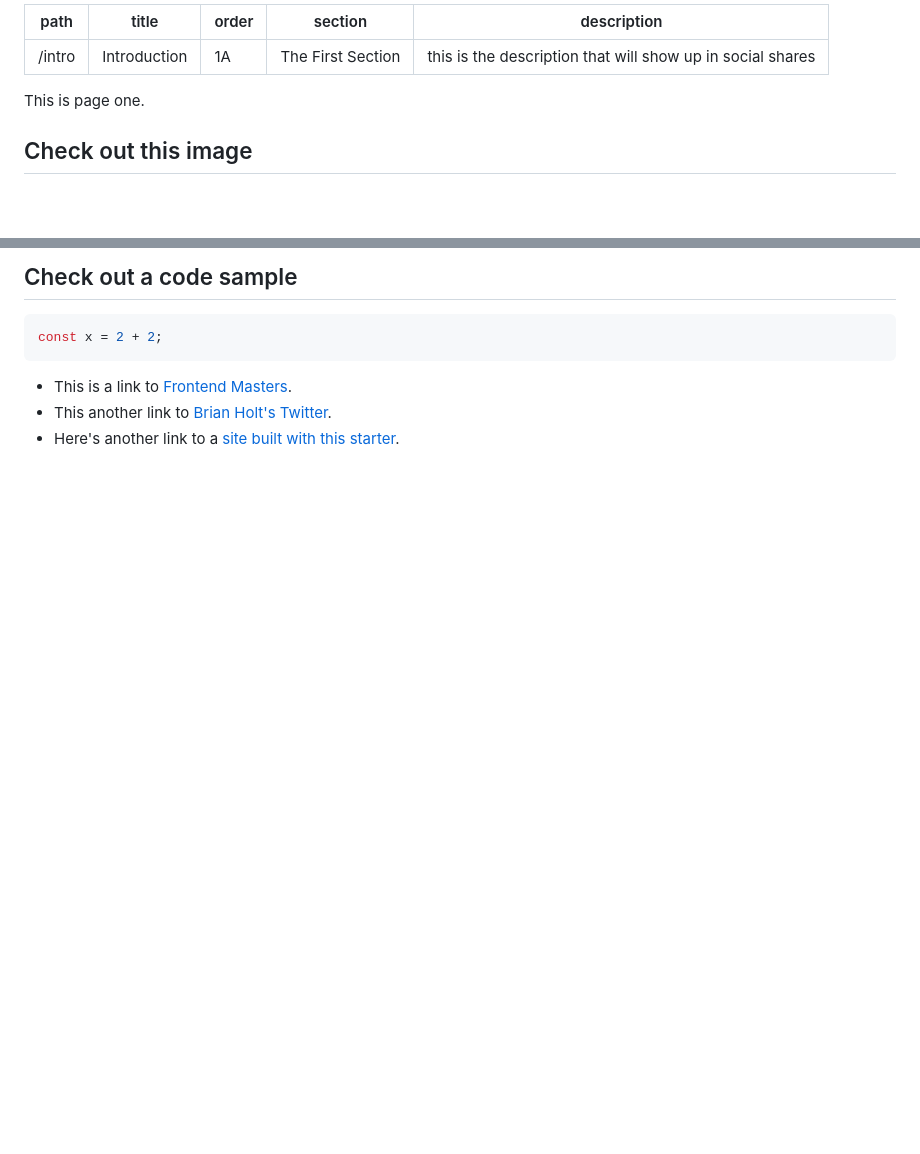
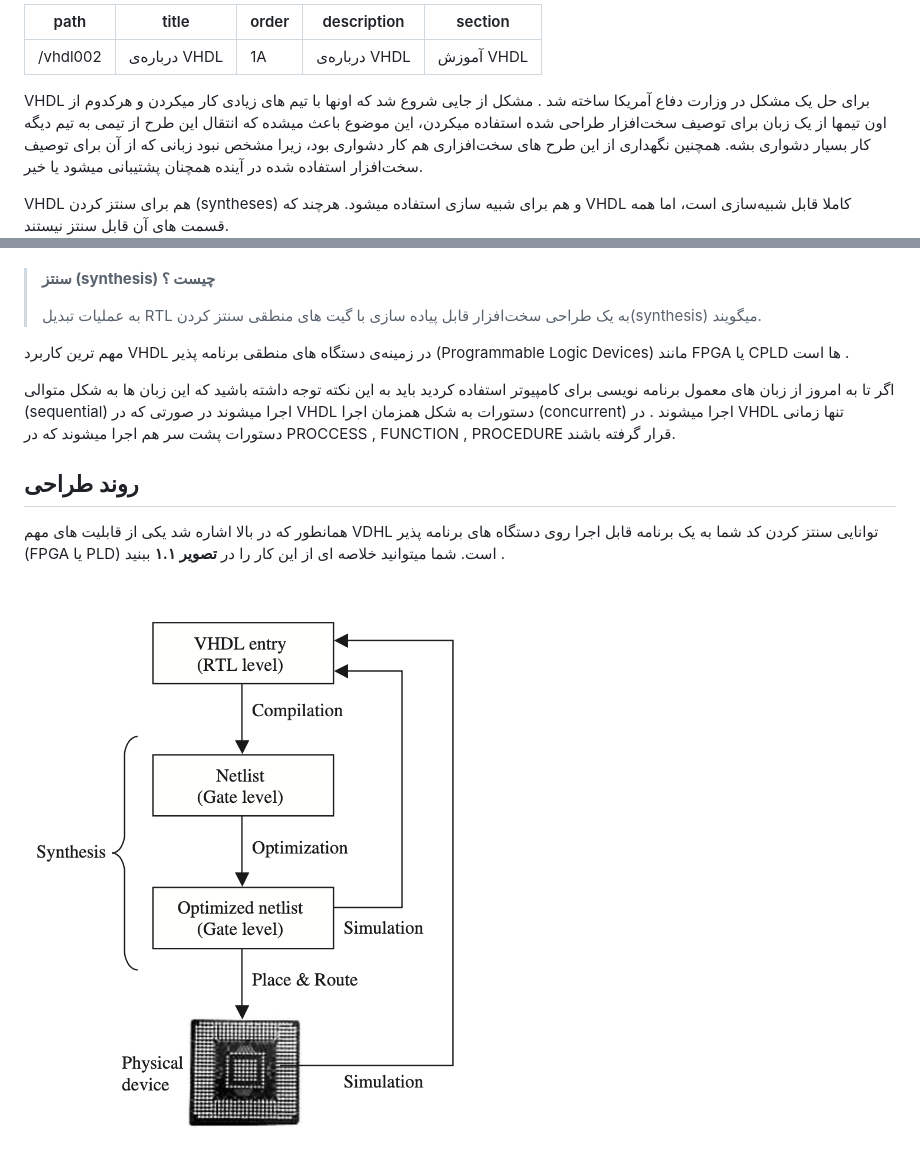
Before and after one commit to parsamoh/computer-architecture-courese-site, a Markdown page: lessons/section1/intro.md, 2 parts joined by grey strips. Drawn GitHub-style; pictures changed too: lessons/images/1.1.png (added); blank space fills up the shorter version.

````diff
--- a/lessons/section1/intro.md
+++ b/lessons/section1/intro.md
@@ -1,12 +1,12 @@
 ---
-path: "/intro"
-title: "Introduction"
+path: "/vhdl002"
+title: "درباره‌ی VHDL"
 order: "1A"
-section: "The First Section"
-description: "this is the description that will show up in social shares"
+description: "درباره‌ی VHDL"
+section: "آموزش VHDL"
 ---
 
-This is page one.
+VHDL  برای حل یک مشکل در وزارت دفاع آمریکا ساخته شد . مشکل از جایی شروع شد که اونها با تیم های زیادی کار میکردن و هرکدوم از اون تیمها از یک زبان برای توصیف سخت‌افزار طراحی شده استفاده میکردن، این موضوع باعث میشده که انتقال این طرح از تیمی به تیم دیگه کار بسیار دشواری بشه. همچنین نگهداری از این طرح های سخت‌افزاری هم کار دشواری بود، زیرا مشخص نبود زبانی که از آن برای توصیف سخت‌افزار استفاده شده در آینده همچنان پشتیبانی میشود یا خیر.
 
-## Check out this image
+VHDL  هم برای سنتز کردن (syntheses) و هم برای شبیه سازی استفاده میشود. هرچند که VHDL کاملا قابل شبیه‌سازی است، اما همه قسمت های آن قابل سنتز نیستند.
 
@@ -14,13 +13,17 @@ This is page one.
 
-## Check out a code sample
 
-```js
-const x = 2 + 2;
-```
+> **سنتز (synthesis) چیست ؟‌**
+>
+> به عملیات تبدیل RTL به یک طراحی سخت‌افزار قابل پیاده سازی با گیت های منطقی سنتز کردن(synthesis) میگویند.
+>
+>
 
-- This is a link to [Frontend Masters][fem].
-- This another link to [Brian Holt's Twitter](https://twitter.com/holtbt).
-- Here's another link to a [site built with this starter][containers].
+مهم ترین کاربرد VHDL در زمینه‌ی دستگاه های  منطقی برنامه پذیر (Programmable Logic Devices) مانند FPGA یا CPLD ها است .
 
-[fem]: https://www.frontendmasters.com
-[containers]: https://btholt.github.io/complete-intro-to-containers/
+اگر تا به امروز از زبان های معمول برنامه نویسی برای کامپیوتر استفاده کردید باید به این نکته توجه داشته باشید که  این زبان ها به شکل متوالی (sequential) اجرا میشوند در صورتی که در VHDL  دستورات به شکل همزمان اجرا (concurrent) اجرا میشوند . در VHDL تنها زمانی دستورات پشت سر هم اجرا میشوند که در PROCCESS , FUNCTION , PROCEDURE قرار گرفته باشند.
+
+## روند طراحی
+
+همانطور که در بالا اشاره شد یکی از قابلیت های مهم VDHL توانایی سنتز کردن کد شما به یک برنامه قابل اجرا روی دستگاه های برنامه پذیر (FPGA یا PLD) است. شما میتوانید خلاصه ای از این کار را در **تصویر ۱.۱**  ببنید .
+
+<img src="../images/1.1.png" alt="fig 1.1" style="zoom: 25%;" />
````
Also changed, not shown: other parts of lessons/section1/intro.md (+0 -1 lines), lessons/page-3.md (deleted, +0 -11 lines), lessons/section1/page-2.md (deleted, +0 -69 lines), 5 other files.
